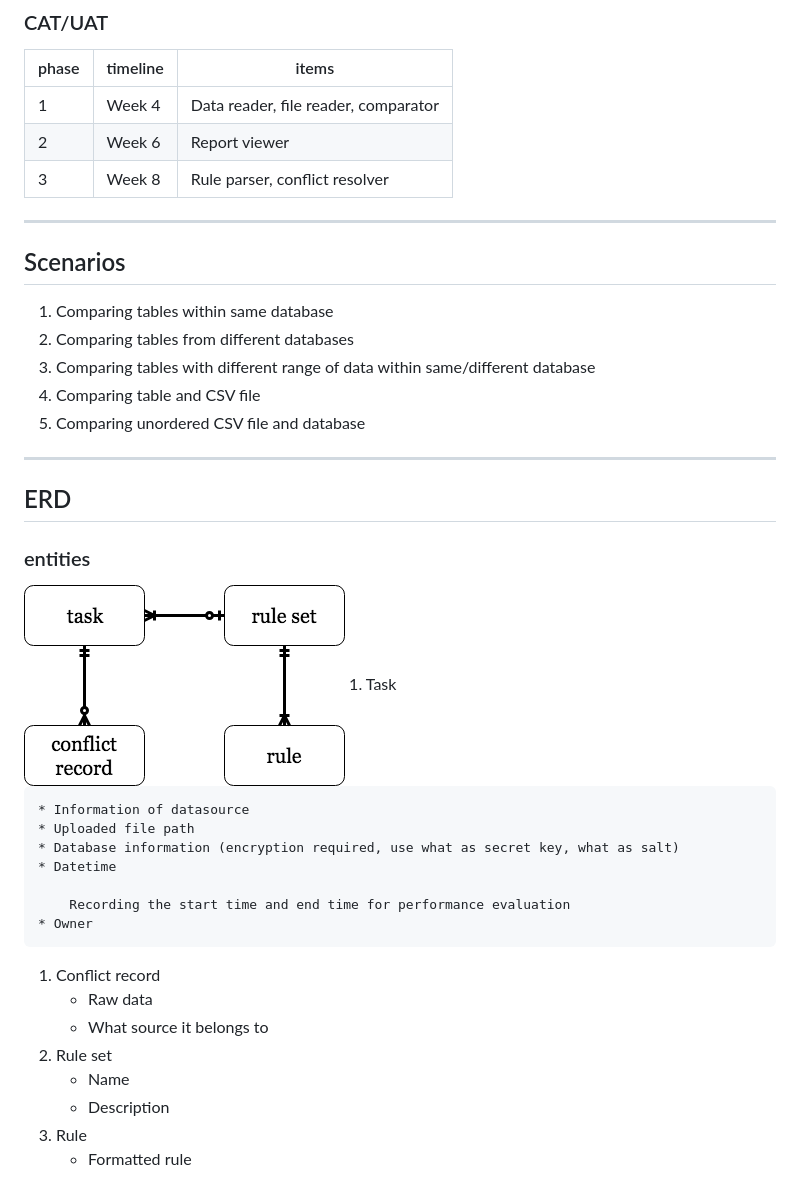
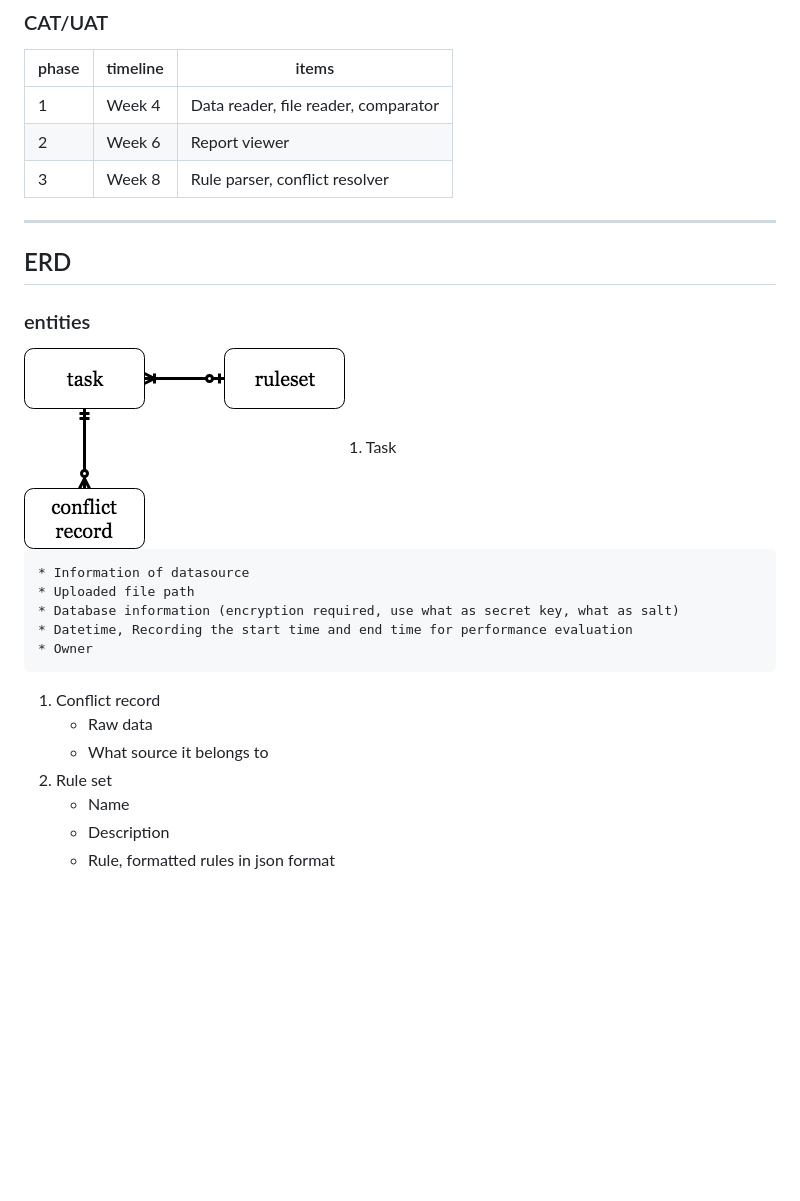
Before and after one commit to lin13k/qdiff, a Markdown page: README.md, the part around the change printed below. Drawn GitHub-style; pictures changed too: diagrams/erd.png; blank space fills up the shorter version.

```diff
--- a/README.md
+++ b/README.md
@@ -116,13 +151,6 @@ A tool for finding the difference between multiple data sources which are suppos
 3 | Week 8 | Rule parser, conflict resolver
 
 ---
-## Scenarios
-1. Comparing tables within same database
-1. Comparing tables from different databases
-1. Comparing tables with different range of data within same/different database
-1. Comparing table and CSV file
-1. Comparing unordered CSV file and database
----
 
 ## ERD
 ### entities
@@ -132,9 +160,7 @@ A tool for finding the difference between multiple data sources which are suppos
     * Information of datasource
     * Uploaded file path
     * Database information (encryption required, use what as secret key, what as salt)
-    * Datetime
-
-        Recording the start time and end time for performance evaluation
+    * Datetime, Recording the start time and end time for performance evaluation
     * Owner
 
 1. Conflict record
@@ -143,5 +169,4 @@ A tool for finding the difference between multiple data sources which are suppos
 1. Rule set
     * Name
     * Description
-1. Rule
-    * Formatted rule
+    * Rule, formatted rules in json format
```
Also changed, not shown: other parts of README.md (+51 -16 lines), diagrams/sa.png.
